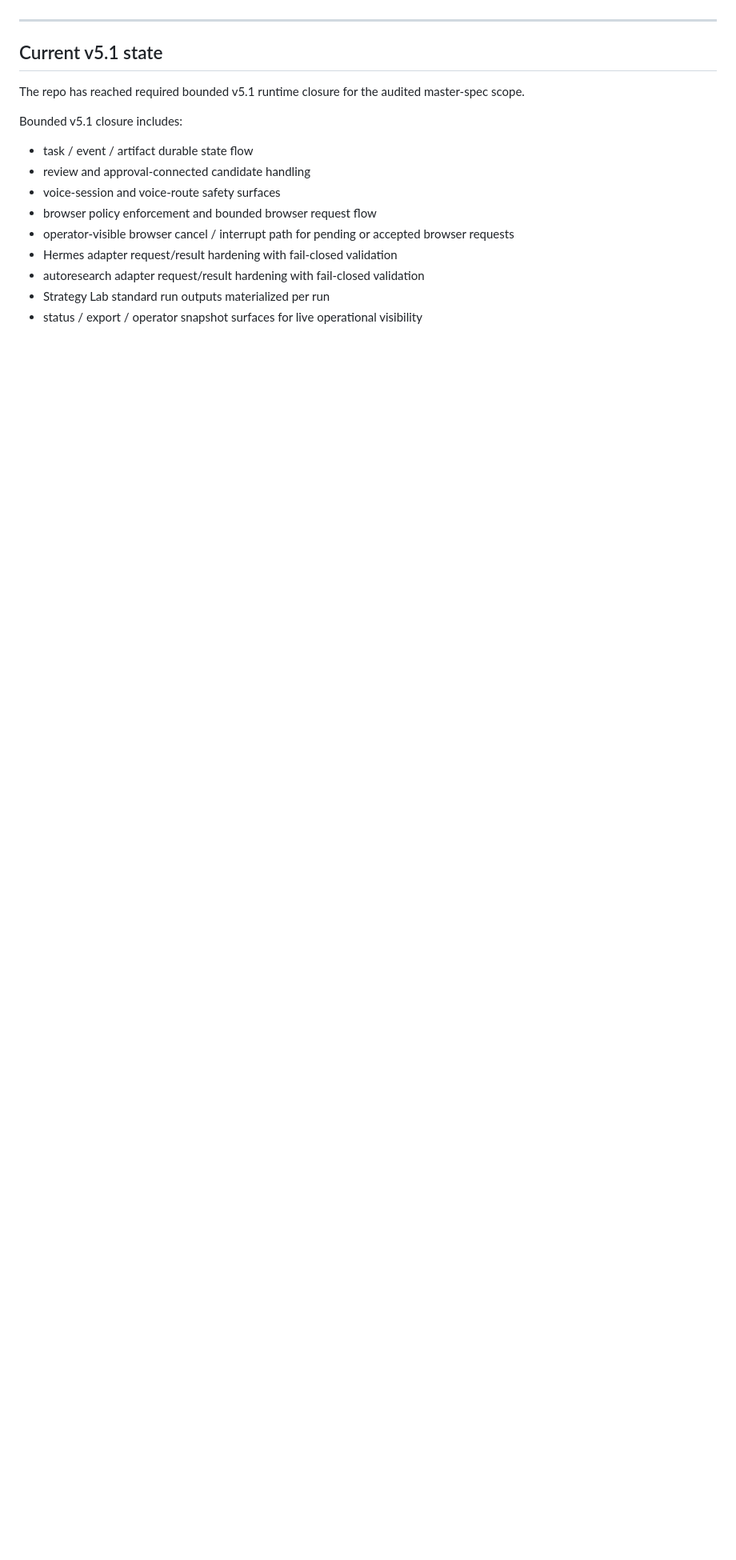
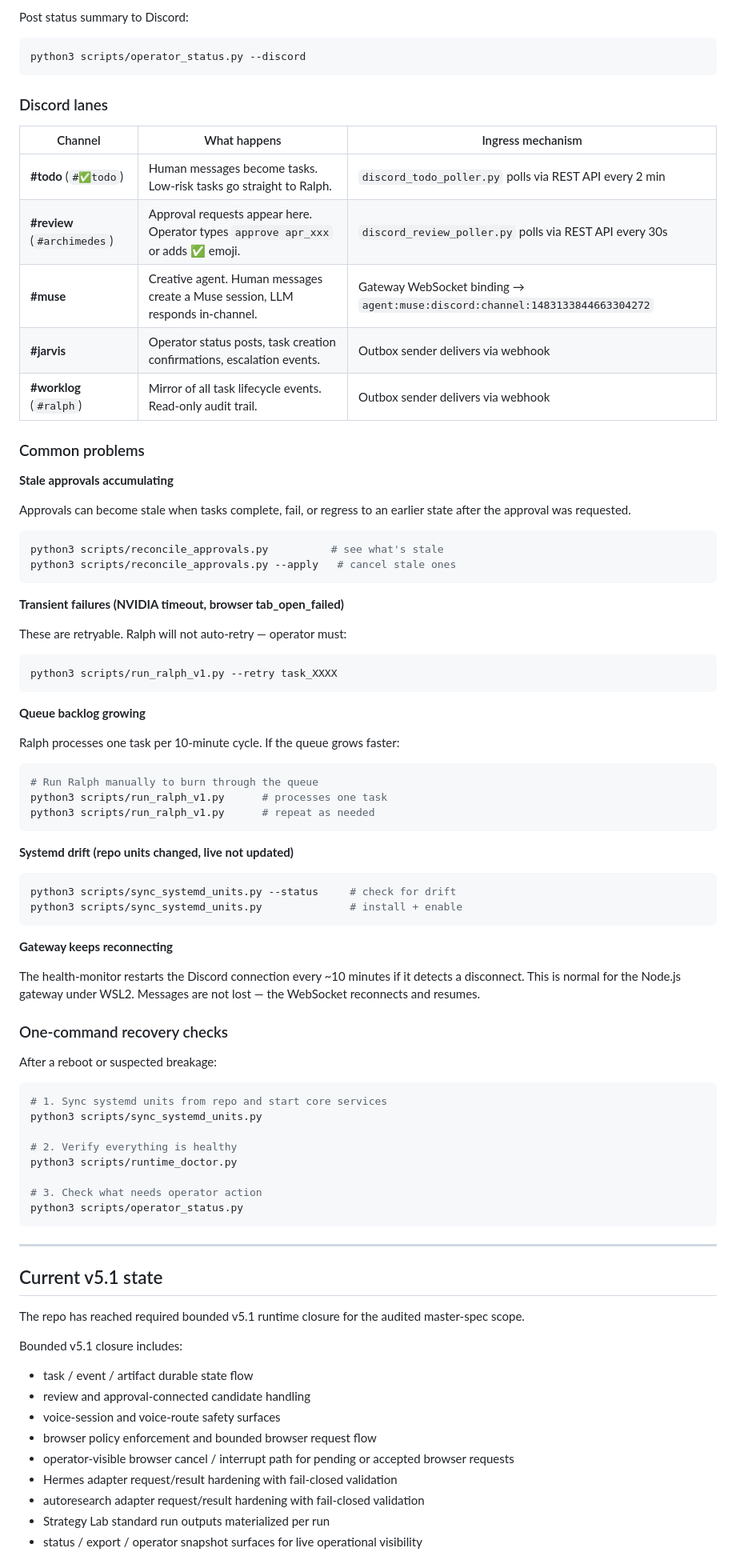
Before and after one commit to jdwebb26/JarvisOS, a Markdown page: docs/OPERATING_GUIDE.md, the part around one of its changes. Shown at 80% size. Rendered like a GitHub page; blank space fills up the shorter version.

````diff
--- a/docs/OPERATING_GUIDE.md
+++ b/docs/OPERATING_GUIDE.md
@@ -23,3 +91,73 @@ This guide is the practical operator manual for the live v5.1 repo state. It is
+Post status summary to Discord:
+
+```bash
+python3 scripts/operator_status.py --discord
+```
+
+### Discord lanes
+
+| Channel | What happens | Ingress mechanism |
+|---------|-------------|-------------------|
+| **#todo** (`#✅todo`) | Human messages become tasks. Low-risk tasks go straight to Ralph. | `discord_todo_poller.py` polls via REST API every 2 min |
+| **#review** (`#archimedes`) | Approval requests appear here. Operator types `approve apr_xxx` or adds ✅ emoji. | `discord_review_poller.py` polls via REST API every 30s |
+| **#muse** | Creative agent. Human messages create a Muse session, LLM responds in-channel. | Gateway WebSocket binding → `agent:muse:discord:channel:1483133844663304272` |
+| **#jarvis** | Operator status posts, task creation confirmations, escalation events. | Outbox sender delivers via webhook |
+| **#worklog** (`#ralph`) | Mirror of all task lifecycle events. Read-only audit trail. | Outbox sender delivers via webhook |
+
+### Common problems
+
+**Stale approvals accumulating**
+
+Approvals can become stale when tasks complete, fail, or regress to an earlier state after the approval was requested.
+
+```bash
+python3 scripts/reconcile_approvals.py          # see what's stale
+python3 scripts/reconcile_approvals.py --apply   # cancel stale ones
+```
+
+**Transient failures (NVIDIA timeout, browser tab_open_failed)**
+
+These are retryable. Ralph will not auto-retry — operator must:
+
+```bash
+python3 scripts/run_ralph_v1.py --retry task_XXXX
+```
+
+**Queue backlog growing**
+
+Ralph processes one task per 10-minute cycle. If the queue grows faster:
+
+```bash
+# Run Ralph manually to burn through the queue
+python3 scripts/run_ralph_v1.py      # processes one task
+python3 scripts/run_ralph_v1.py      # repeat as needed
+```
+
+**Systemd drift (repo units changed, live not updated)**
+
+```bash
+python3 scripts/sync_systemd_units.py --status     # check for drift
+python3 scripts/sync_systemd_units.py              # install + enable
+```
+
+**Gateway keeps reconnecting**
+
+The health-monitor restarts the Discord connection every ~10 minutes if it detects a disconnect. This is normal for the Node.js gateway under WSL2. Messages are not lost — the WebSocket reconnects and resumes.
+
+### One-command recovery checks
+
+After a reboot or suspected breakage:
+
+```bash
+# 1. Sync systemd units from repo and start core services
+python3 scripts/sync_systemd_units.py
+
+# 2. Verify everything is healthy
+python3 scripts/runtime_doctor.py
+
+# 3. Check what needs operator action
+python3 scripts/operator_status.py
+```
 
 ---
 
````
Also changed, not shown: other parts of docs/OPERATING_GUIDE.md (+68 -0 lines).
